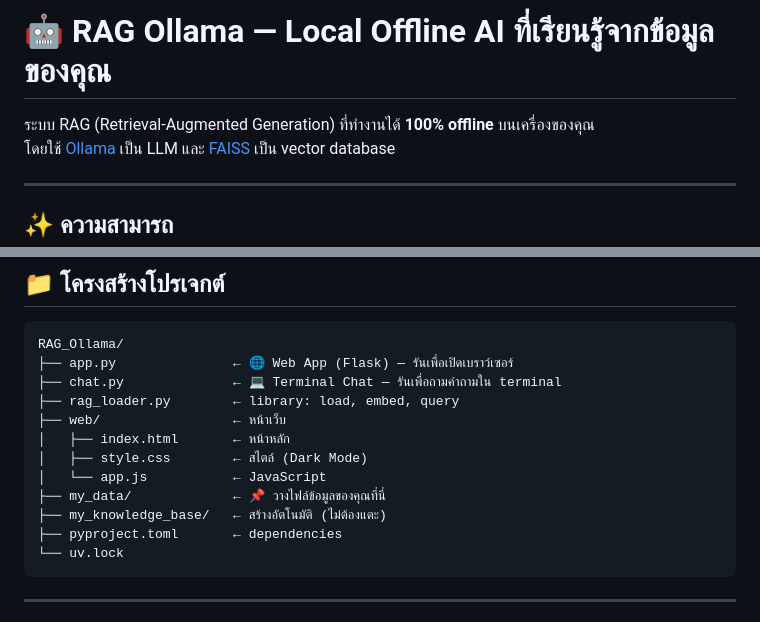
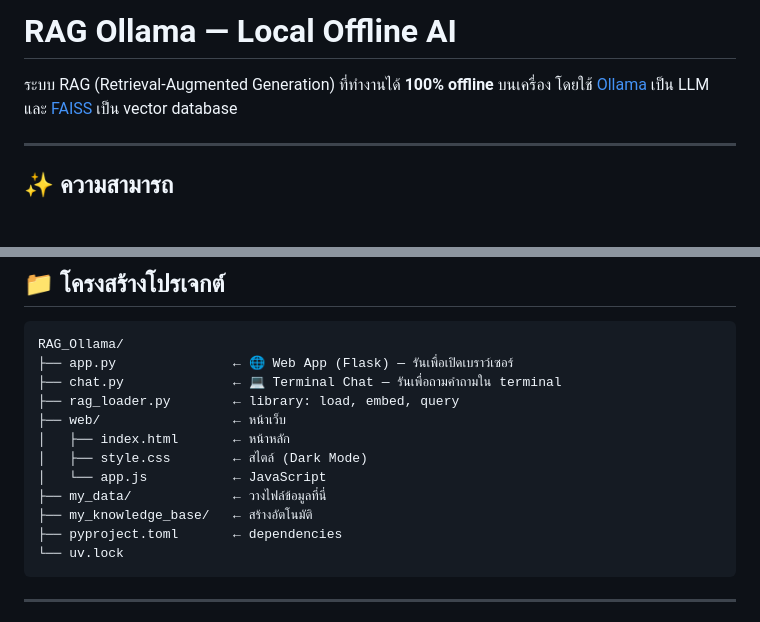
Before and after one commit to anupolkul-code/RAG_Ollama_AI, a Markdown page: Readme.md, 2 parts joined by grey strips. GitHub-like rendering; blank space fills up the shorter version.

````diff
--- a/Readme.md
+++ b/Readme.md
@@ -1,6 +1,6 @@
-# 🤖 RAG Ollama — Local Offline AI ที่เรียนรู้จากข้อมูลของคุณ
+# RAG Ollama — Local Offline AI
 
-ระบบ RAG (Retrieval-Augmented Generation) ที่ทำงานได้ **100% offline** บนเครื่องของคุณ
+ระบบ RAG (Retrieval-Augmented Generation) ที่ทำงานได้ **100% offline** บนเครื่อง
 โดยใช้ [Ollama](https://ollama.com) เป็น LLM และ [FAISS](https://github.com/facebookresearch/faiss) เป็น vector database
 
 ---
@@ -83,8 +83,8 @@ RAG_Ollama/
 │   ├── index.html       ← หน้าหลัก
 │   ├── style.css        ← สไตล์ (Dark Mode)
 │   └── app.js           ← JavaScript
-├── my_data/             ← 📌 วางไฟล์ข้อมูลของคุณที่นี่
-├── my_knowledge_base/   ← สร้างอัตโนมัติ (ไม่ต้องแตะ)
+├── my_data/             ← วางไฟล์ข้อมูลที่นี่
+├── my_knowledge_base/   ← สร้างอัตโนมัติ
 ├── pyproject.toml       ← dependencies
 └── uv.lock
 ```
````
